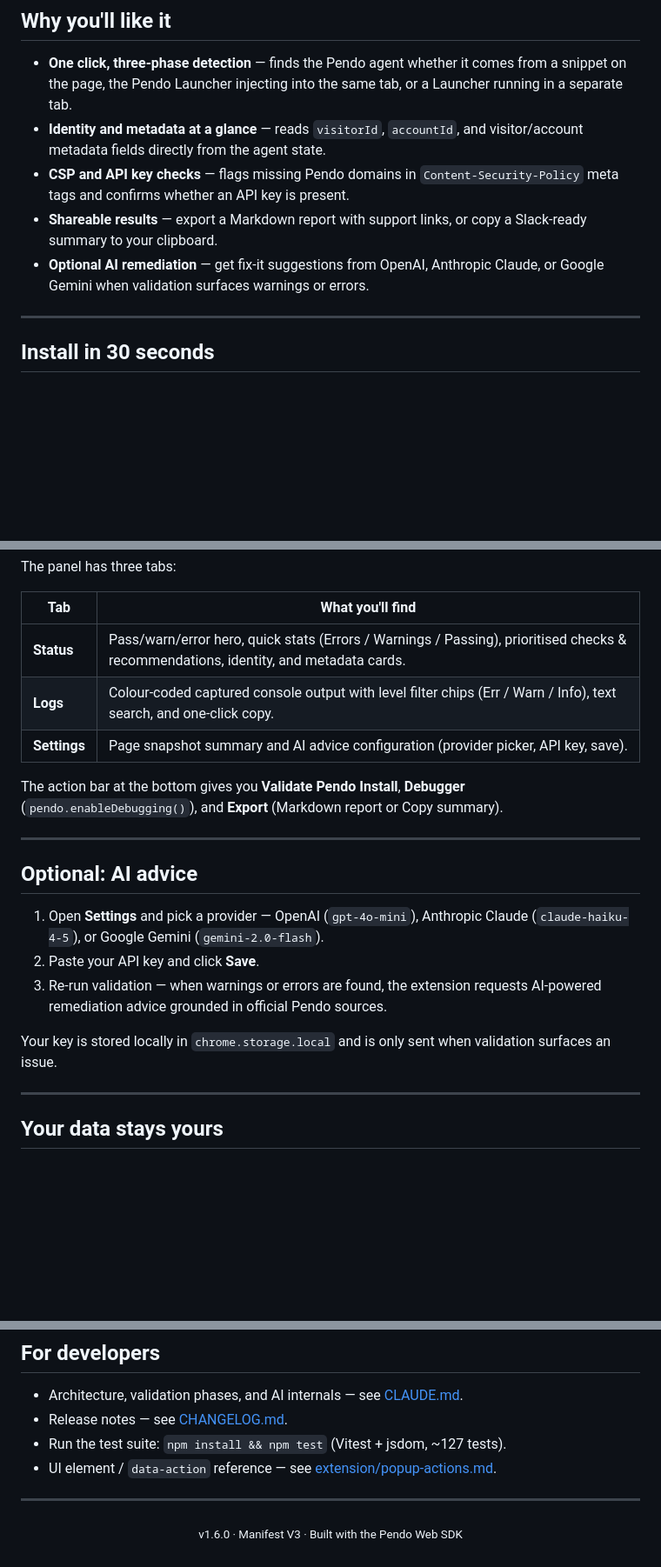
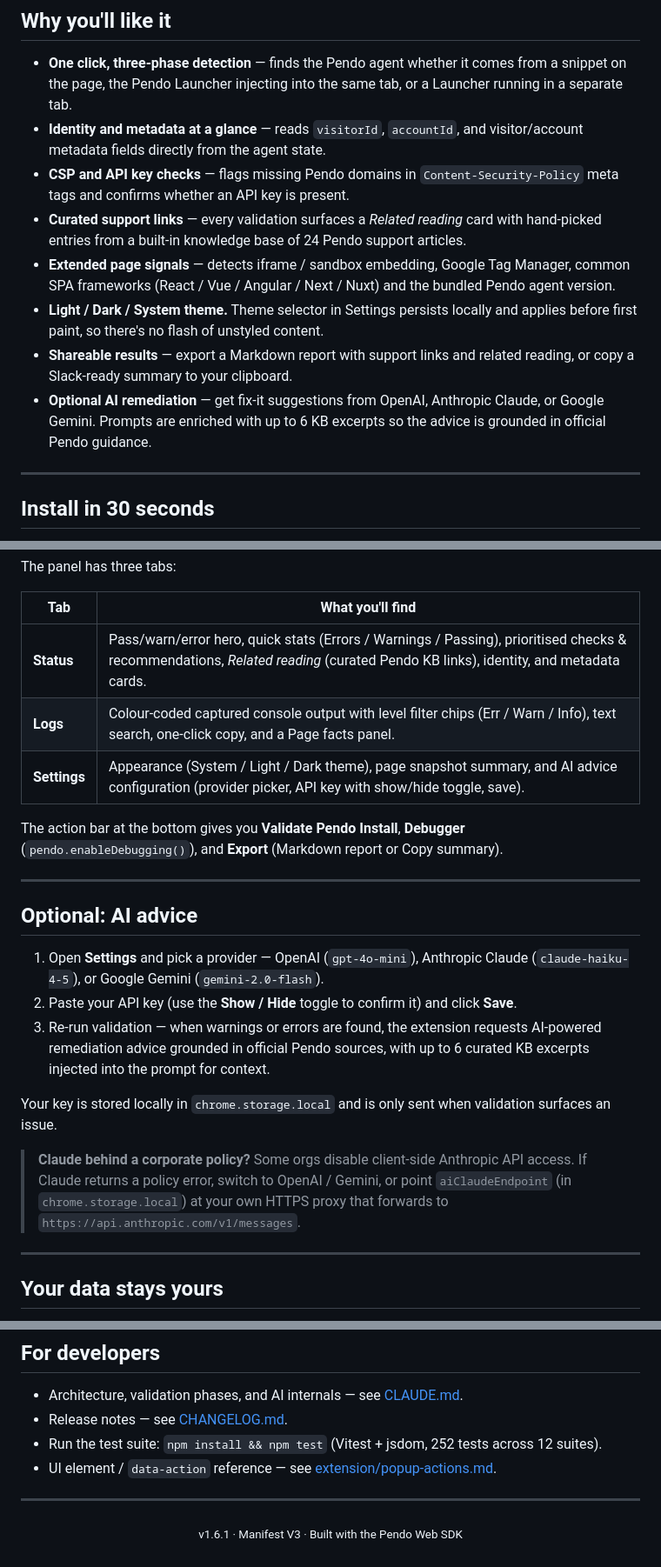
Before and after one commit to jbambury94/Pendo-Validate-Install-Extension, a Markdown page: README.md, 3 parts joined by grey strips. Shown at 87% size. Rendered like a GitHub page; blank space fills up the shorter version.

Commit message:
Update README.md for version 1.6.1, highlighting new features and improvements
- Updated version badge to 1.6.1.
- Added details on curated support links and extended page signals in the features list.
- Enhanced the Settings tab description to include theme selection and API key visibility toggle.
- Updated test suite information to reflect increased coverage to 252 tests across 12 suites.

```diff
--- a/README.md
+++ b/README.md
@@ -32,8 +32,11 @@ Debugging a Pendo installation today means juggling browser DevTools, running `p
 - **One click, three-phase detection** — finds the Pendo agent whether it comes from a snippet on the page, the Pendo Launcher injecting into the same tab, or a Launcher running in a separate tab.
 - **Identity and metadata at a glance** — reads `visitorId`, `accountId`, and visitor/account metadata fields directly from the agent state.
 - **CSP and API key checks** — flags missing Pendo domains in `Content-Security-Policy` meta tags and confirms whether an API key is present.
-- **Shareable results** — export a Markdown report with support links, or copy a Slack-ready summary to your clipboard.
-- **Optional AI remediation** — get fix-it suggestions from OpenAI, Anthropic Claude, or Google Gemini when validation surfaces warnings or errors.
+- **Curated support links** — every validation surfaces a *Related reading* card with hand-picked entries from a built-in knowledge base of 24 Pendo support articles.
+- **Extended page signals** — detects iframe / sandbox embedding, Google Tag Manager, common SPA frameworks (React / Vue / Angular / Next / Nuxt) and the bundled Pendo agent version.
+- **Light / Dark / System theme.** Theme selector in Settings persists locally and applies before first paint, so there's no flash of unstyled content.
+- **Shareable results** — export a Markdown report with support links and related reading, or copy a Slack-ready summary to your clipboard.
+- **Optional AI remediation** — get fix-it suggestions from OpenAI, Anthropic Claude, or Google Gemini. Prompts are enriched with up to 6 KB excerpts so the advice is grounded in official Pendo guidance.
 
 ---
 
@@ -68,9 +71,9 @@ The panel has three tabs:
 
 | Tab | What you'll find |
 |-----|-----------------|
-| **Status** | Pass/warn/error hero, quick stats (Errors / Warnings / Passing), prioritised checks & recommendations, identity, and metadata cards. |
-| **Logs** | Colour-coded captured console output with level filter chips (Err / Warn / Info), text search, and one-click copy. |
-| **Settings** | Page snapshot summary and AI advice configuration (provider picker, API key, save). |
+| **Status** | Pass/warn/error hero, quick stats (Errors / Warnings / Passing), prioritised checks & recommendations, *Related reading* (curated Pendo KB links), identity, and metadata cards. |
+| **Logs** | Colour-coded captured console output with level filter chips (Err / Warn / Info), text search, one-click copy, and a Page facts panel. |
+| **Settings** | Appearance (System / Light / Dark theme), page snapshot summary, and AI advice configuration (provider picker, API key with show/hide toggle, save). |
 
 The action bar at the bottom gives you **Validate Pendo Install**, **Debugger** (`pendo.enableDebugging()`), and **Export** (Markdown report or Copy summary).
 
@@ -79,10 +82,12 @@ The action bar at the bottom gives you **Validate Pendo Install**, **Debugger**
 ## Optional: AI advice
 
 1. Open **Settings** and pick a provider — OpenAI (`gpt-4o-mini`), Anthropic Claude (`claude-haiku-4-5`), or Google Gemini (`gemini-2.0-flash`).
-2. Paste your API key and click **Save**.
-3. Re-run validation — when warnings or errors are found, the extension requests AI-powered remediation advice grounded in official Pendo sources.
+2. Paste your API key (use the **Show / Hide** toggle to confirm it) and click **Save**.
+3. Re-run validation — when warnings or errors are found, the extension requests AI-powered remediation advice grounded in official Pendo sources, with up to 6 curated KB excerpts injected into the prompt for context.
 
 Your key is stored locally in `chrome.storage.local` and is only sent when validation surfaces an issue.
+
+> **Claude behind a corporate policy?** Some orgs disable client-side Anthropic API access. If Claude returns a policy error, switch to OpenAI / Gemini, or point `aiClaudeEndpoint` (in `chrome.storage.local`) at your own HTTPS proxy that forwards to `https://api.anthropic.com/v1/messages`.
 
 ---
 
@@ -98,11 +103,11 @@ Your key is stored locally in `chrome.storage.local` and is only sent when valid
 
 - Architecture, validation phases, and AI internals — see [CLAUDE.md](CLAUDE.md).
 - Release notes — see [CHANGELOG.md](CHANGELOG.md).
-- Run the test suite: `npm install && npm test` (Vitest + jsdom, ~127 tests).
+- Run the test suite: `npm install && npm test` (Vitest + jsdom, 252 tests across 12 suites).
 - UI element / `data-action` reference — see [extension/popup-actions.md](extension/popup-actions.md).
 
 ---
 
 <p align="center">
-  <sub>v1.6.0 &middot; Manifest V3 &middot; Built with the Pendo Web SDK</sub>
+  <sub>v1.6.1 &middot; Manifest V3 &middot; Built with the Pendo Web SDK</sub>
 </p>
```
Also changed, not shown: other parts of README.md (+1 -1 lines).
